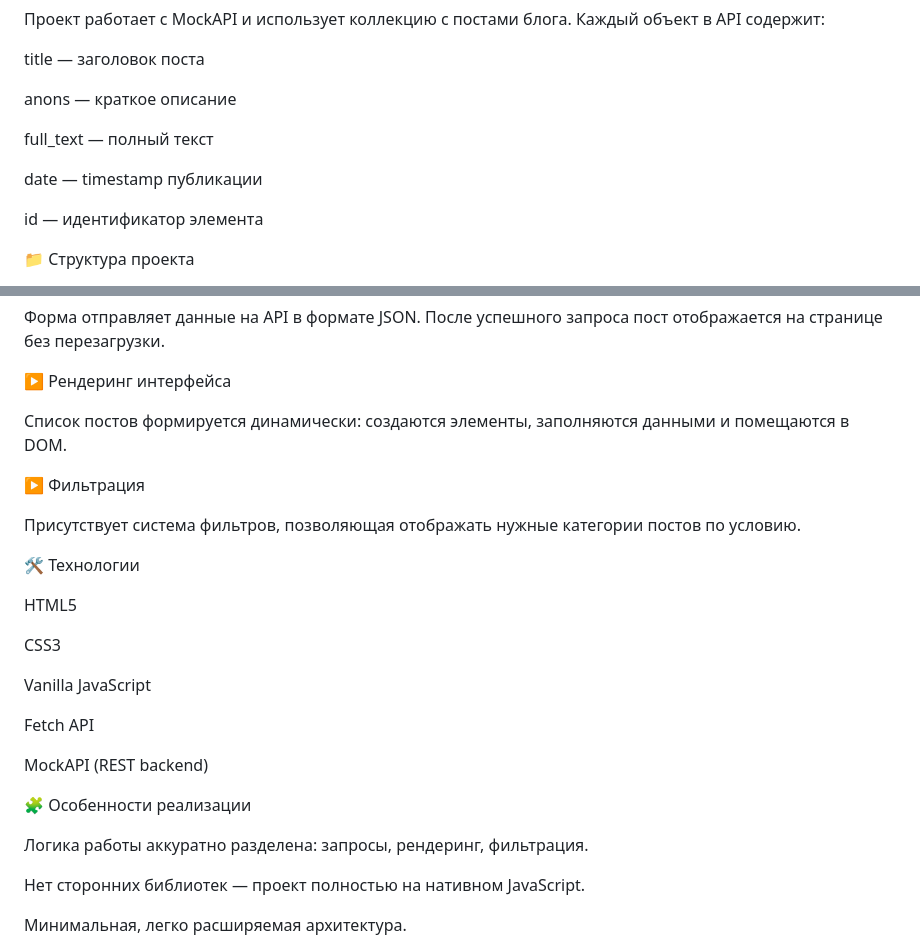
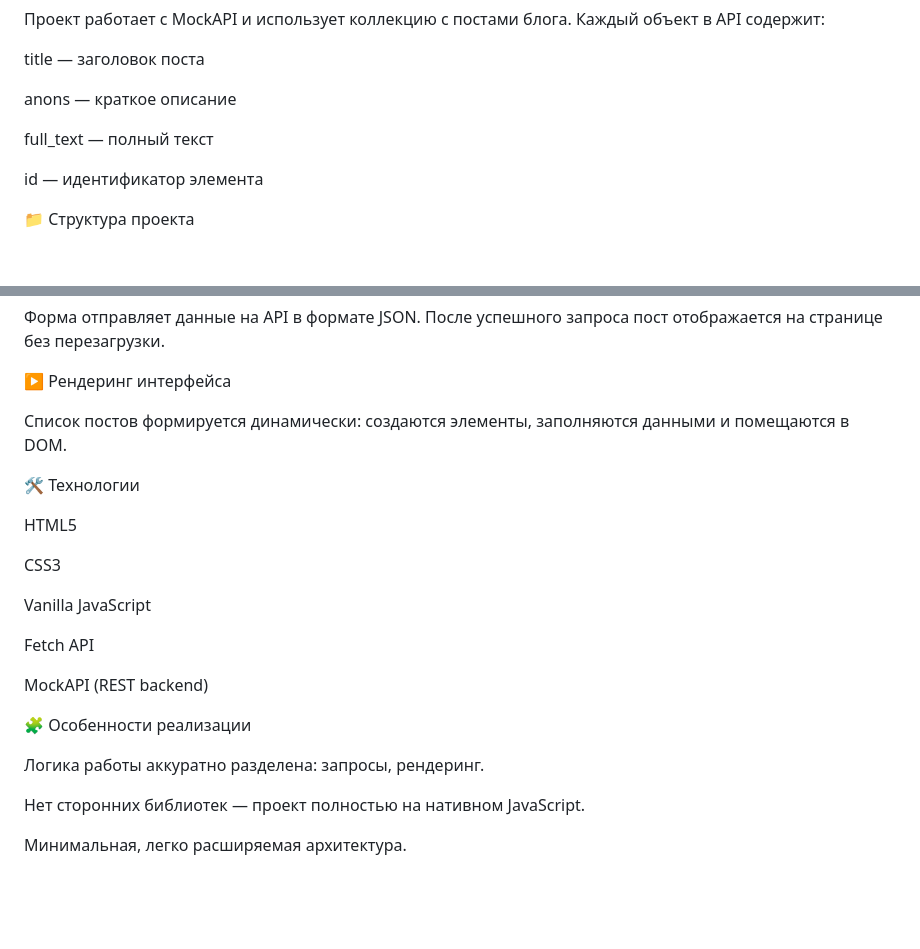
Before and after one commit to BDex0tED/WEB_blog-app, a Markdown page: README.md, 2 parts joined by grey strips. Rendered like a GitHub page; blank space fills up the shorter version.

Commit message:
Update README for clarity and conciseness
Removed unnecessary lines about date and filtering system, and reorganized contact information for clarity.

```diff
--- a/README.md
+++ b/README.md
@@ -26,8 +26,6 @@ anons — краткое описание
 
 full_text — полный текст
 
-date — timestamp публикации
-
 id — идентификатор элемента
 
 📁 Структура проекта
@@ -46,10 +44,6 @@ id — идентификатор элемента
 
 Список постов формируется динамически: создаются элементы, заполняются данными и помещаются в DOM.
 
-▶ Фильтрация
-
-Присутствует система фильтров, позволяющая отображать нужные категории постов по условию.
-
 🛠 Технологии
 
 HTML5
@@ -64,7 +58,7 @@ MockAPI (REST backend)
 
 🧩 Особенности реализации
 
-Логика работы аккуратно разделена: запросы, рендеринг, фильтрация.
+Логика работы аккуратно разделена: запросы, рендеринг.
 
 Нет сторонних библиотек — проект полностью на нативном JavaScript.
 
```
Also changed, not shown: other parts of README.md (+3 -1 lines).
